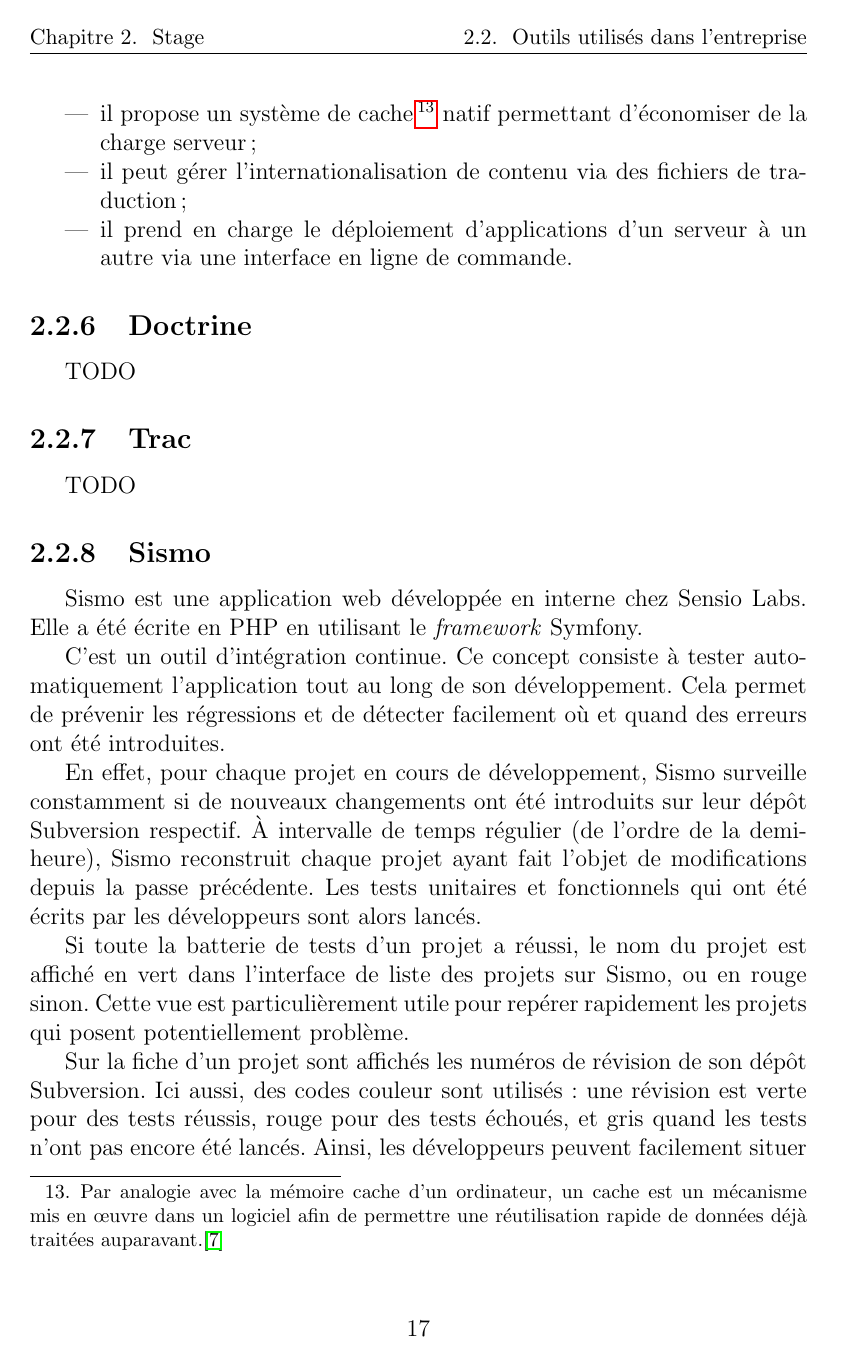
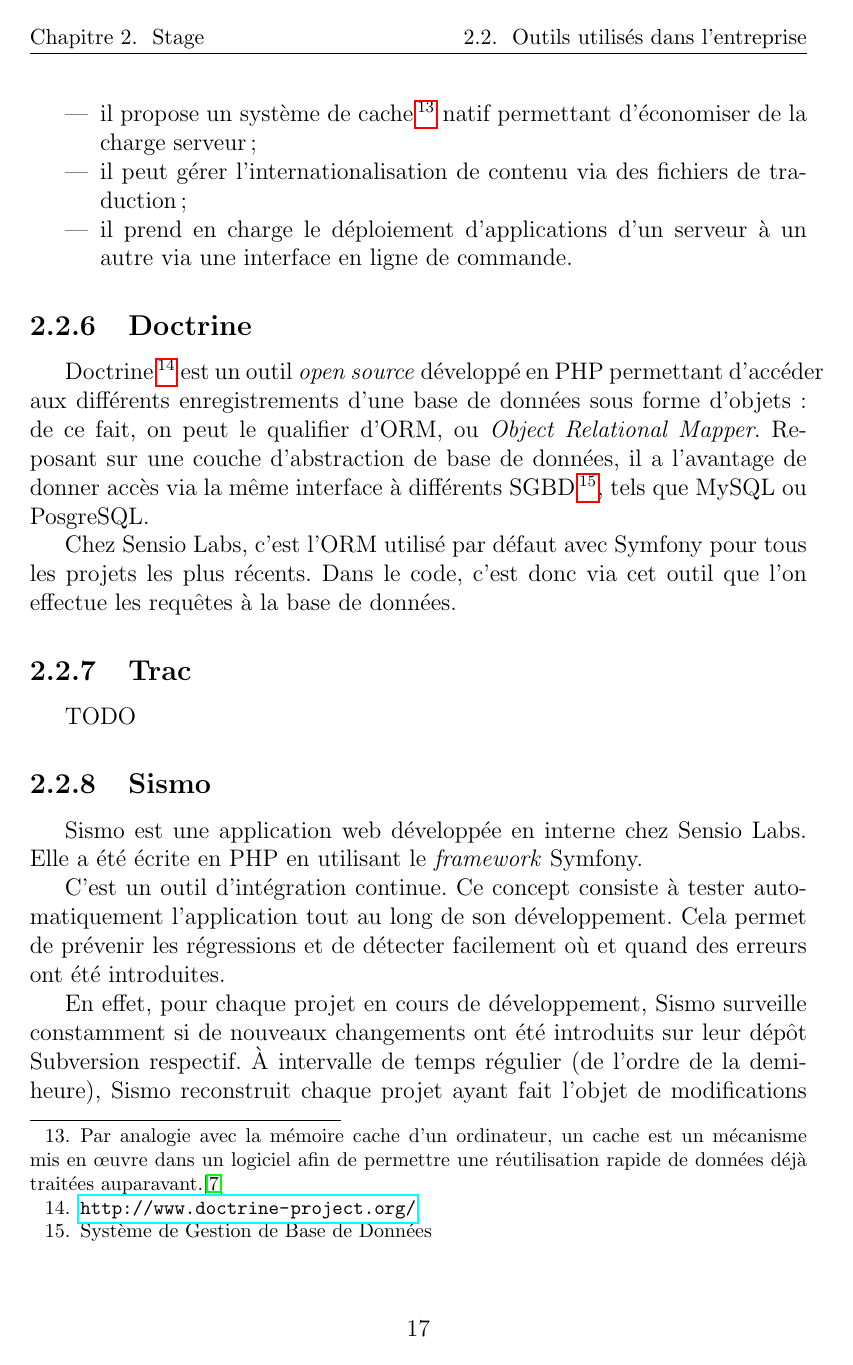
Before and after one commit to jersub/tn09, a LaTeX document (rapport.tex, which reads alias.tex, outils_doctrine.tex): page 18 of 44. Compiled offline with pdfLaTeX.

Commit message:
outils_doctrine rédigé.

```diff
--- a/alias.tex
+++ b/alias.tex
@@ -30,6 +30,10 @@
 
 \newcommand{\aorm}{ORM}
 \newcommand{\aorms}{ORM}
+\newcommand{\aormfull}{\textit{Object Relational Mapper}}
+
+\newcommand{\asgbd}{SGBD}
+\newcommand{\asgbdfull}{Système de Gestion de Base de Données}
 
 \newcommand{\atag}{tag}
 \newcommand{\atags}{tags}
@@ -55,6 +59,7 @@
 \newcommand{\adoctrine}{Doctrine}
 \newcommand{\apropel}{Propel}
 \newcommand{\apsql}{PosgreSQL}
+\newcommand{\amysql}{MySQL}
 \newcommand{\asismo}{Sismo}
 \newcommand{\asf}{Symfony}
 \newcommand{\asvn}{Subversion}
--- a/outils_doctrine.tex
+++ b/outils_doctrine.tex
@@ -1,4 +1,6 @@
 \subsection{\adoctrine}
 \label{section:outils_doctrine}
 
-TODO
+\adoctrine\footnote{\url{http://www.doctrine-project.org/}} est un outil \aos\ développé en \aphp\ permettant d'accéder aux différents enregistrements d'une base de données sous forme d'objets : de ce fait, on peut le qualifier d'\aorm, ou \aormfull. Reposant sur une couche d'abstraction de base de données, il a l'avantage de donner accès via la même interface à différents \asgbd\footnote{\asgbdfull}, tels que \amysql\ ou \apsql.
+
+Chez \asl, c'est l'\aorm\ utilisé par défaut avec \asf\ pour tous les projets les plus récents. Dans le code, c'est donc via cet outil que l'on effectue les requêtes à la base de données.
```
